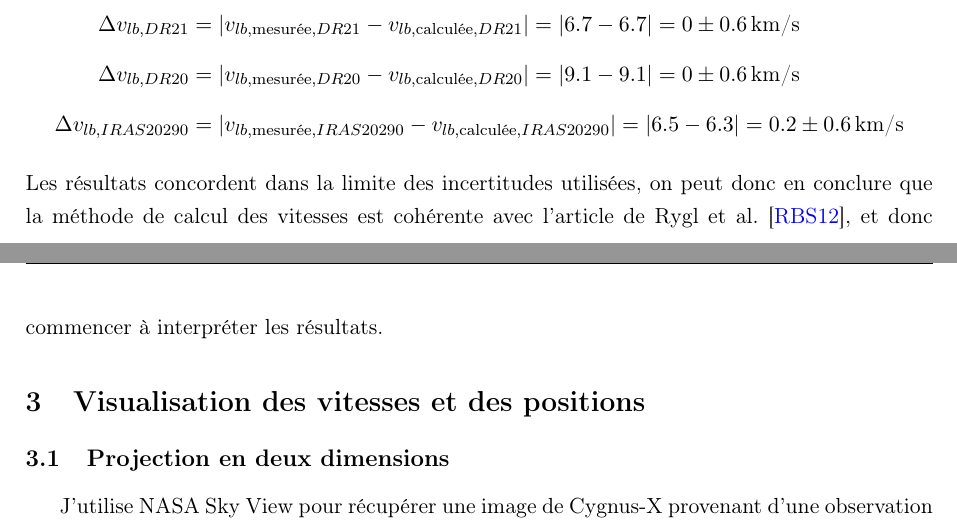
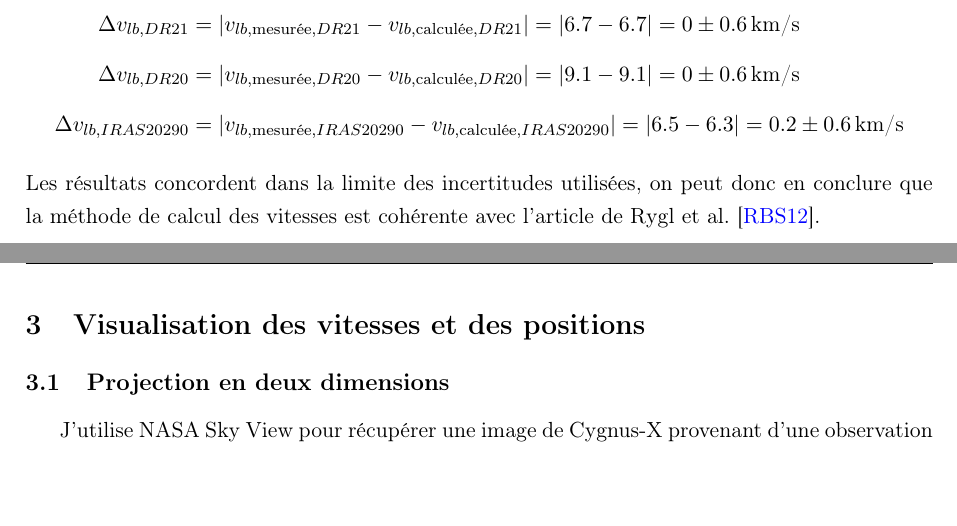
Before and after one commit to KyuriTaima/CygnusDynamics, a LaTeX paper (Rapport/Rapport de stage.tex): two parts of pages 8 and 9 of 26, joined at a grey line, cut so that both start at the same text, the shorter picture padded with empty space. Compiled offline with pdfLaTeX.

Commit message:
Overleaf Connect auto-sync [2026-06-13 17:04:48]

```diff
--- a/Rapport/Rapport de stage.tex
+++ b/Rapport/Rapport de stage.tex
@@ -285,7 +285,7 @@
 		\Delta v_{lb, DR20} &= |v_{lb, \text{mesurée}, DR20} - v_{lb, \text{calculée}, DR20}| = |9.1 - 9.1| = 0 \pm 0.6 \, \text{km/s} \\[0.2cm]
 		\Delta v_{lb, IRAS20290} &= |v_{lb, \text{mesurée}, IRAS20290} - v_{lb, \text{calculée}, IRAS20290}| = |6.5 - 6.3| = 0.2 \pm 0.6 \, \text{km/s}
 	\end{align*}
-	Les résultats concordent dans la limite des incertitudes utilisées, on peut donc en conclure que la méthode de calcul des vitesses est cohérente avec l’article de Rygl et al. \cite{rygl2012}, et donc commencer à interpréter les résultats.
+	Les résultats concordent dans la limite des incertitudes utilisées, on peut donc en conclure que la méthode de calcul des vitesses est cohérente avec l’article de Rygl et al. \cite{rygl2012}.
 
 	\section{Visualisation des vitesses et des positions}
 	\subsection{Projection en deux dimensions}
```
